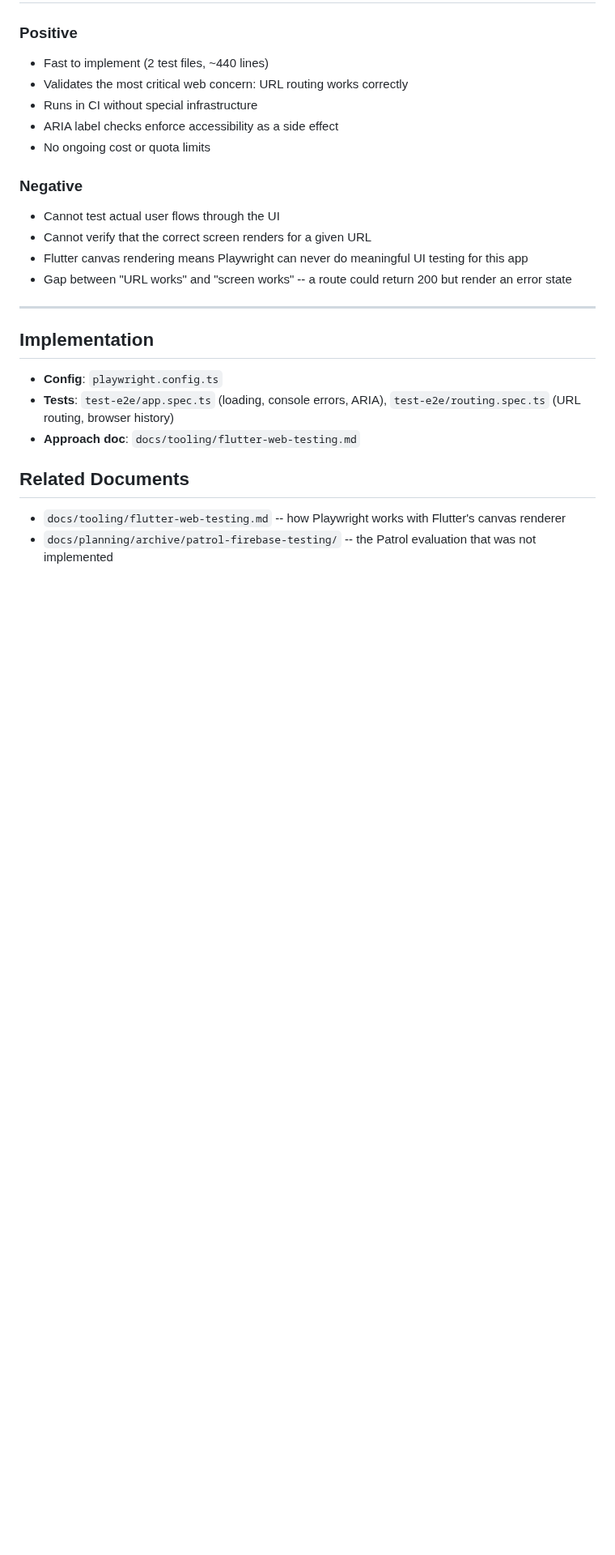
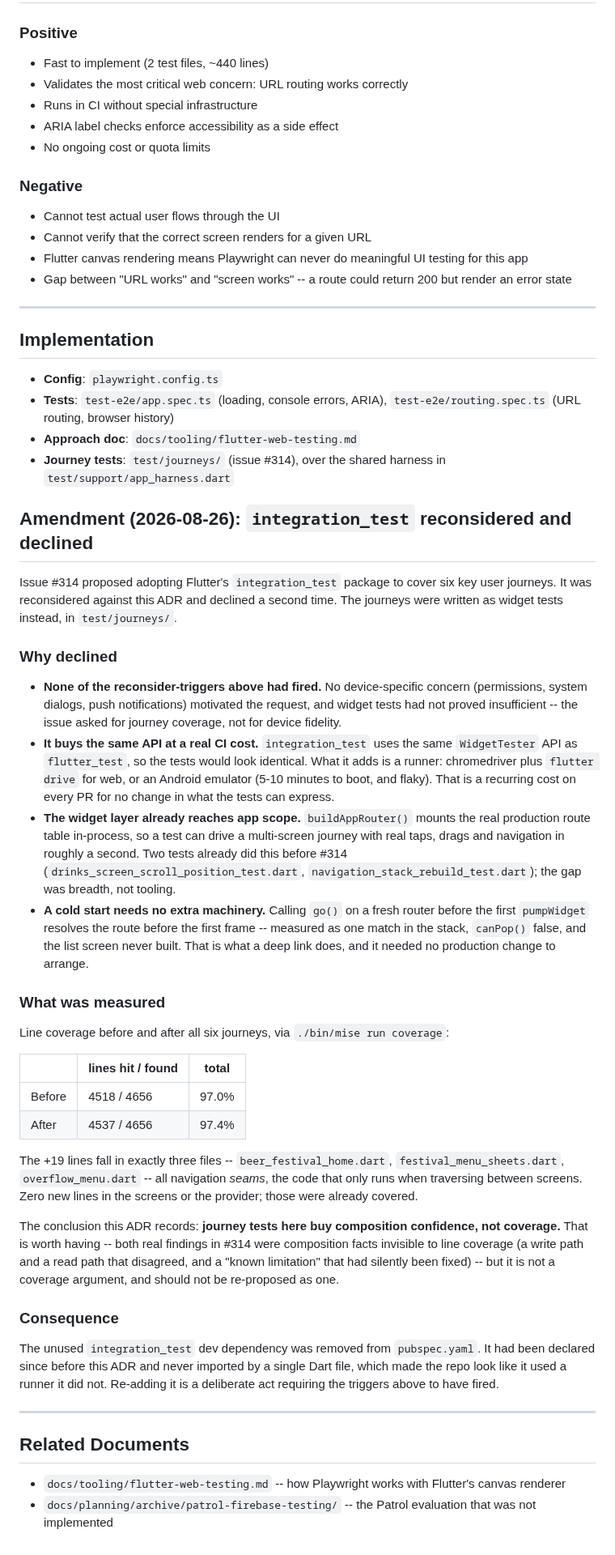
Before and after one commit to richardthe3rd/cambridge-beer-festival-app, a Markdown page: docs/adr/0005-e2e-testing-strategy.md, the part around one of its changes. Shown at 81% size. Rendered like a GitHub page; blank space fills up the shorter version.

Commit message:
docs(adr): record that integration_test was reconsidered and declined
ADR 0005 left Flutter's integration_test package as "a valid option for
future investment", pointing at todos.md item #1 — a tracker archived
since 2026-05. Issue #314 then proposed adopting it. It was weighed
against this ADR's own reconsider-triggers, none of which had fired, and
declined a second time; the six journeys were written as widget tests in
test/journeys/ instead.

The amendment records why, and what was measured. Line coverage across
all six journeys moved 4518/4656 to 4537/4656 — and the nineteen new
lines fall entirely in three files, all navigation seams. Journey tests
here buy composition confidence, not coverage. Both real findings in
#314 were composition facts invisible to line coverage, so that is worth
having, but it should not be re-proposed as a coverage argument.

Refs #314

Co-Authored-By: Claude <noreply@anthropic.com>
Claude-Session: https://claude.ai/code/session_01AE71Xb9g1fTqLSJUyZyjQu

```diff
--- a/docs/adr/0005-e2e-testing-strategy.md
+++ b/docs/adr/0005-e2e-testing-strategy.md
@@ -81,6 +83,65 @@ Flutter's built-in `integration_test` package was considered but not prioritised
 - **Config**: `playwright.config.ts`
 - **Tests**: `test-e2e/app.spec.ts` (loading, console errors, ARIA), `test-e2e/routing.spec.ts` (URL routing, browser history)
 - **Approach doc**: `docs/tooling/flutter-web-testing.md`
+- **Journey tests**: `test/journeys/` (issue #314), over the shared
+  harness in `test/support/app_harness.dart`
+
+## Amendment (2026-08-26): `integration_test` reconsidered and declined
+
+Issue #314 proposed adopting Flutter's `integration_test` package to cover six
+key user journeys. It was reconsidered against this ADR and declined a second
+time. The journeys were written as widget tests instead, in `test/journeys/`.
+
+### Why declined
+
+- **None of the reconsider-triggers above had fired.** No device-specific
+  concern (permissions, system dialogs, push notifications) motivated the
+  request, and widget tests had not proved insufficient -- the issue asked for
+  journey coverage, not for device fidelity.
+- **It buys the same API at a real CI cost.** `integration_test` uses the same
+  `WidgetTester` API as `flutter_test`, so the tests would look identical. What
+  it adds is a runner: chromedriver plus `flutter drive` for web, or an Android
+  emulator (5-10 minutes to boot, and flaky). That is a recurring cost on every
+  PR for no change in what the tests can express.
+- **The widget layer already reaches app scope.** `buildAppRouter()` mounts the
+  real production route table in-process, so a test can drive a multi-screen
+  journey with real taps, drags and navigation in roughly a second. Two tests
+  already did this before #314 (`drinks_screen_scroll_position_test.dart`,
+  `navigation_stack_rebuild_test.dart`); the gap was breadth, not tooling.
+- **A cold start needs no extra machinery.** Calling `go()` on a fresh router
+  before the first `pumpWidget` resolves the route before the first frame --
+  measured as one match in the stack, `canPop()` false, and the list screen
+  never built. That is what a deep link does, and it needed no production
+  change to arrange.
+
+### What was measured
+
+Line coverage before and after all six journeys, via `./bin/mise run coverage`:
+
+| | lines hit / found | total |
+|---|---|---|
+| Before | 4518 / 4656 | 97.0% |
+| After  | 4537 / 4656 | 97.4% |
+
+The +19 lines fall in exactly three files -- `beer_festival_home.dart`,
+`festival_menu_sheets.dart`, `overflow_menu.dart` -- all navigation *seams*,
+the code that only runs when traversing between screens. Zero new lines in the
+screens or the provider; those were already covered.
+
+The conclusion this ADR records: **journey tests here buy composition
+confidence, not coverage.** That is worth having -- both real findings in #314
+were composition facts invisible to line coverage (a write path and a read path
+that disagreed, and a "known limitation" that had silently been fixed) -- but it
+is not a coverage argument, and should not be re-proposed as one.
+
+### Consequence
+
+The unused `integration_test` dev dependency was removed from `pubspec.yaml`.
+It had been declared since before this ADR and never imported by a single Dart
+file, which made the repo look like it used a runner it did not. Re-adding it
+is a deliberate act requiring the triggers above to have fired.
+
+---
 
 ## Related Documents
 
```
Also changed, not shown: other parts of docs/adr/0005-e2e-testing-strategy.md (+3 -1 lines).
